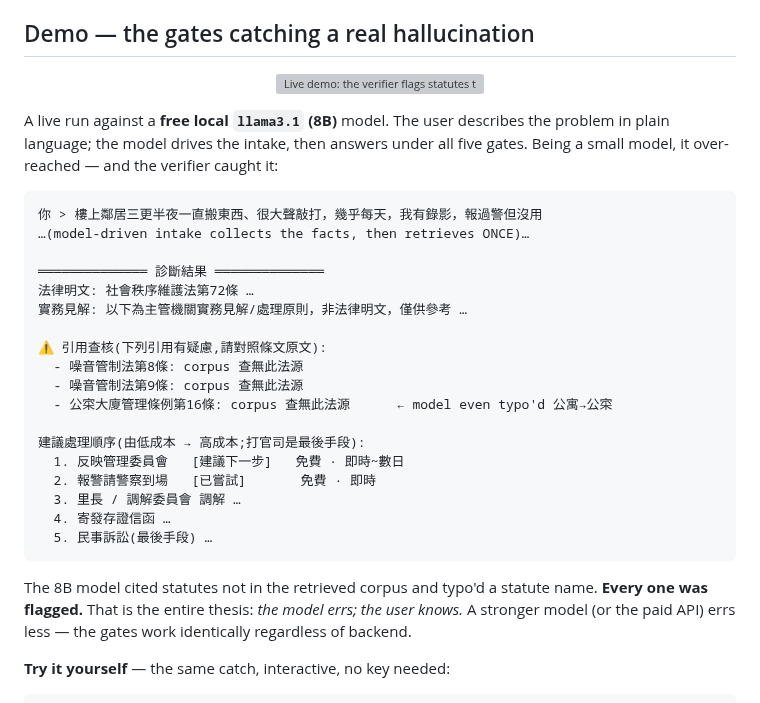
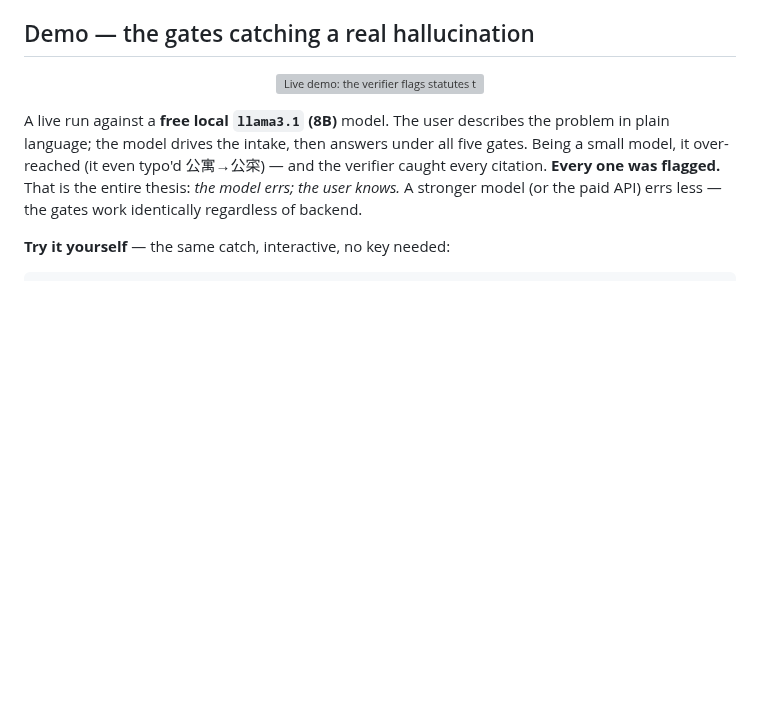
Before and after one commit to 0Smallcat0/legal-agent, a Markdown page: README.md, the part around one of its changes. Drawn GitHub-style; blank space fills up the shorter version; grey boxes are pictures that could not be loaded.

Commit message:
docs(readme): add web-demo screenshot, drop duplicated terminal transcript
The animated SVG and the fenced text block showed the same session twice --
keep the SVG. New docs/demo_web.png shows the Gradio playground flagging all
three planted defects (wrong amount, out-of-corpus statute, typo'd name).

````diff
--- a/README.md
+++ b/README.md
@@ -56,30 +56,8 @@ a jurisdiction means adding data, not rewriting the engine.
 
 A live run against a **free local `llama3.1` (8B)** model. The user describes the
 problem in plain language; the model drives the intake, then answers under all
-five gates. Being a small model, it over-reached — and the verifier caught it:
-
-```text
-你 > 樓上鄰居三更半夜一直搬東西、很大聲敲打，幾乎每天，我有錄影，報過警但沒用
-…(model-driven intake collects the facts, then retrieves ONCE)…
-
-══════════════ 診斷結果 ══════════════
-法律明文: 社會秩序維護法第72條 …
-實務見解: 以下為主管機關實務見解/處理原則，非法律明文，僅供參考 …
-
-⚠ 引用查核(下列引用有疑慮,請對照條文原文):
-  - 噪音管制法第8條: corpus 查無此法源
-  - 噪音管制法第9條: corpus 查無此法源
-  - 公寀大廈管理條例第16條: corpus 查無此法源      ← model even typo'd 公寓→公寀
-
-建議處理順序(由低成本 → 高成本;打官司是最後手段):
-  1. 反映管理委員會   [建議下一步]   免費 · 即時~數日
-  2. 報警請警察到場   [已嘗試]       免費 · 即時
-  3. 里長 / 調解委員會 調解 …
-  4. 寄發存證信函 …
-  5. 民事訴訟(最後手段) …
-```
-
-The 8B model cited statutes not in the retrieved corpus and typo'd a statute name.
+five gates. Being a small model, it over-reached (it even typo'd 公寓→公寀) —
+and the verifier caught every citation.
 **Every one was flagged.** That is the entire thesis: *the model errs; the user
 knows.* A stronger model (or the paid API) errs less — the gates work identically
 regardless of backend.
````
Also changed, not shown: other parts of README.md (+4 -0 lines), docs/demo_web.png (added).
